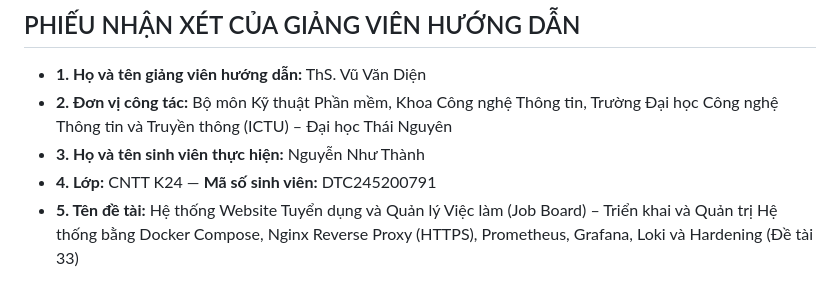
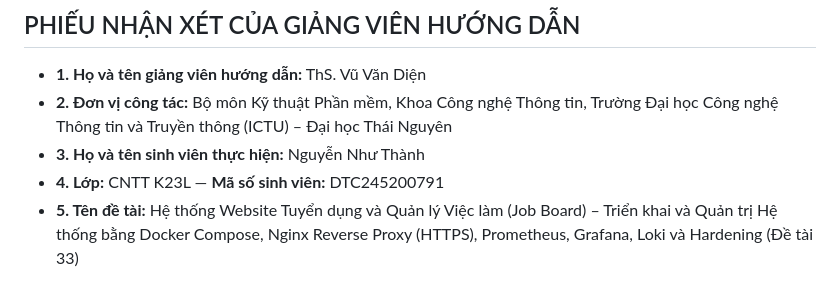
Before and after one commit to dtc245200791-cpu/Website-Tuy-n-d-ng, a Markdown page: docs/BAO_CAO_CHI_TIET_DU_AN_WEBSITE_TUYEN_DUNG_ICTU.md, the part around the change. GitHub-like rendering.

```diff
--- a/docs/BAO_CAO_CHI_TIET_DU_AN_WEBSITE_TUYEN_DUNG_ICTU.md
+++ b/docs/BAO_CAO_CHI_TIET_DU_AN_WEBSITE_TUYEN_DUNG_ICTU.md
@@ -43,7 +43,7 @@
 * **1. Họ và tên giảng viên hướng dẫn:** ThS. Vũ Văn Diện
 * **2. Đơn vị công tác:** Bộ môn Kỹ thuật Phần mềm, Khoa Công nghệ Thông tin, Trường Đại học Công nghệ Thông tin và Truyền thông (ICTU) – Đại học Thái Nguyên
 * **3. Họ và tên sinh viên thực hiện:** Nguyễn Như Thành
-* **4. Lớp:** CNTT K24 — **Mã số sinh viên:** DTC245200791
+* **4. Lớp:** CNTT K23L — **Mã số sinh viên:** DTC245200791
 * **5. Tên đề tài:** Hệ thống Website Tuyển dụng và Quản lý Việc làm (Job Board) – Triển khai và Quản trị Hệ thống bằng Docker Compose, Nginx Reverse Proxy (HTTPS), Prometheus, Grafana, Loki và Hardening (Đề tài 33)
 
 ### I. NHẬN XÉT VỀ QUÁ TRÌNH THỰC HIỆN ĐỀ TÀI
```
